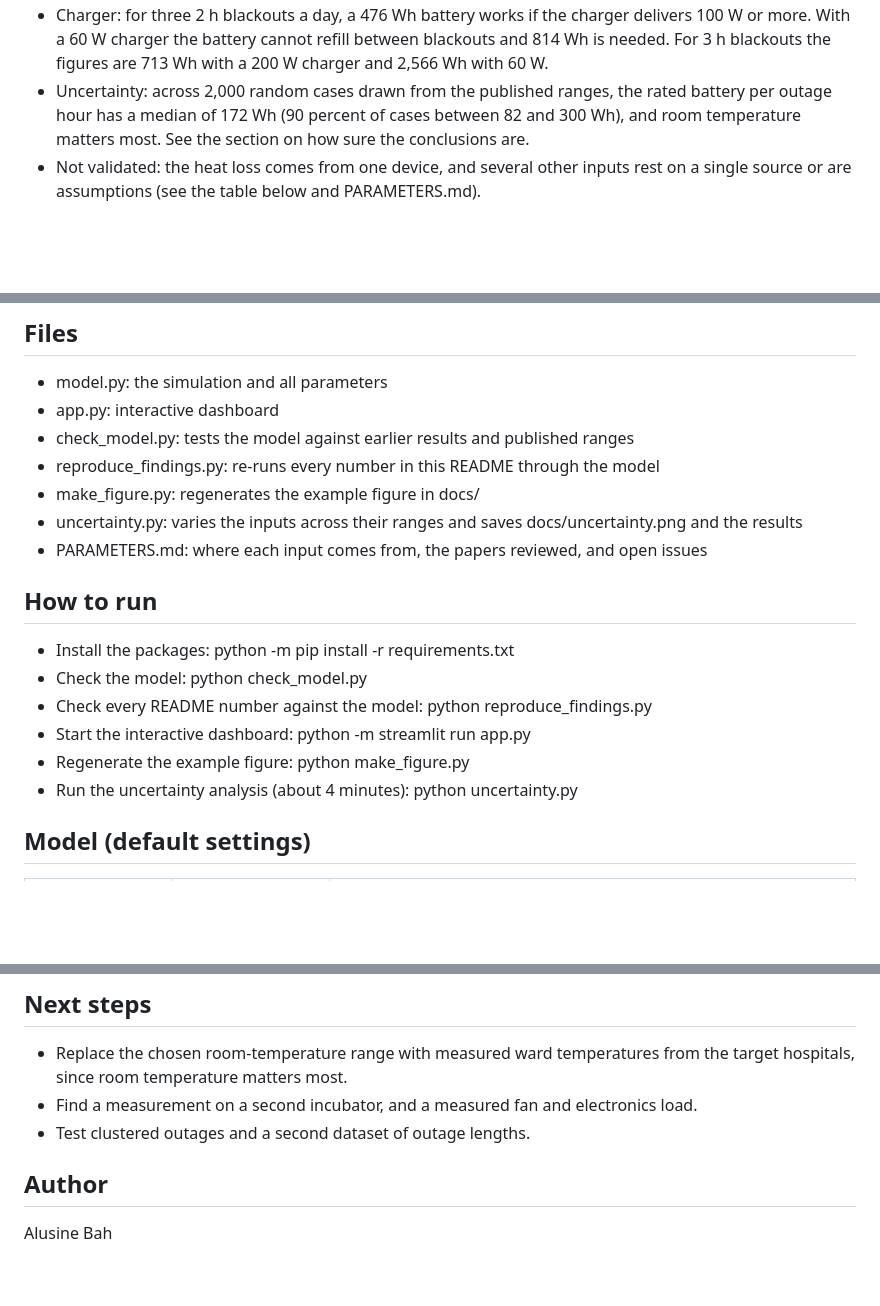
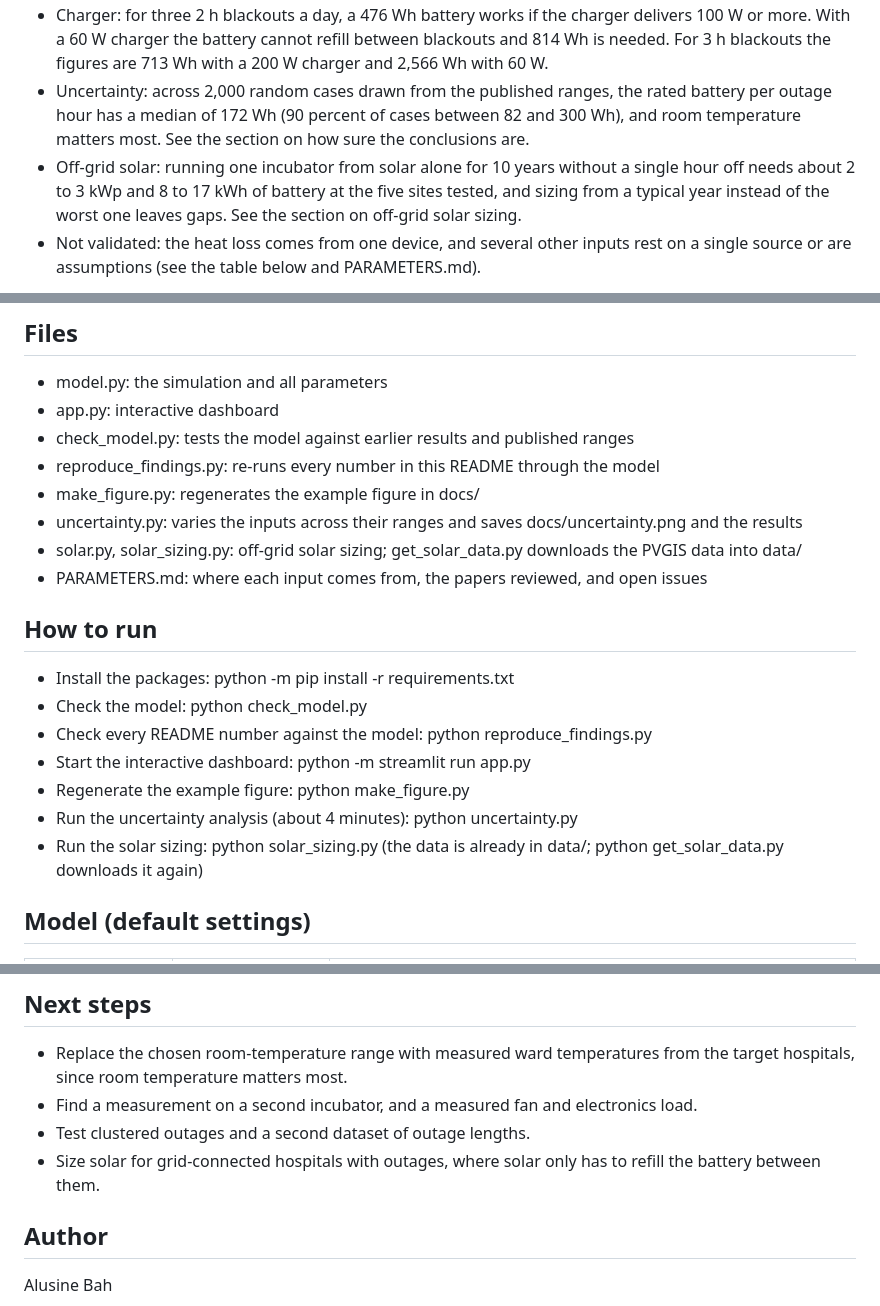
Before and after one commit to Alusine-bah/incubator-power-resilience, a Markdown page: README.md, 3 parts joined by grey strips. GitHub-like rendering; blank space fills up the shorter version.

```diff
--- a/README.md
+++ b/README.md
@@ -13,6 +13,7 @@ Main results for the default incubator, a 2 kg baby and a 22 °C room. Inputs th
 - Low voltage: the 350 W heater holds the setpoint with no battery when the grid is at 0.7 of nominal or higher. At 0.6 for 6 h the rated battery must be about 508 Wh, and at 0.55 about 706 Wh. Without backup the baby spends 506 minutes (0.6) and 553 minutes (0.55) below 36.5 °C. Sensors in Sierra Leone recorded grid voltage as low as 0.55 of nominal.
 - Charger: for three 2 h blackouts a day, a 476 Wh battery works if the charger delivers 100 W or more. With a 60 W charger the battery cannot refill between blackouts and 814 Wh is needed. For 3 h blackouts the figures are 713 Wh with a 200 W charger and 2,566 Wh with 60 W.
 - Uncertainty: across 2,000 random cases drawn from the published ranges, the rated battery per outage hour has a median of 172 Wh (90 percent of cases between 82 and 300 Wh), and room temperature matters most. See the section on how sure the conclusions are.
+- Off-grid solar: running one incubator from solar alone for 10 years without a single hour off needs about 2 to 3 kWp and 8 to 17 kWh of battery at the five sites tested, and sizing from a typical year instead of the worst one leaves gaps. See the section on off-grid solar sizing.
 - Not validated: the heat loss comes from one device, and several other inputs rest on a single source or are assumptions (see the table below and PARAMETERS.md).
 
 ![Baby temperature in a 2 h blackout, with and without a 500 Wh battery](docs/blackout_example.png)
@@ -26,6 +27,7 @@ Main results for the default incubator, a 2 kg baby and a 22 °C room. Inputs th
 - reproduce_findings.py: re-runs every number in this README through the model
 - make_figure.py: regenerates the example figure in docs/
 - uncertainty.py: varies the inputs across their ranges and saves docs/uncertainty.png and the results
+- solar.py, solar_sizing.py: off-grid solar sizing; get_solar_data.py downloads the PVGIS data into data/
 - PARAMETERS.md: where each input comes from, the papers reviewed, and open issues
 
 ## How to run
@@ -35,6 +37,7 @@ Main results for the default incubator, a 2 kg baby and a 22 °C room. Inputs th
 - Start the interactive dashboard: python -m streamlit run app.py
 - Regenerate the example figure: python make_figure.py
 - Run the uncertainty analysis (about 4 minutes): python uncertainty.py
+- Run the solar sizing: python solar_sizing.py (the data is already in data/; python get_solar_data.py downloads it again)
 
 ## Model (default settings)
 | Input | Value | Source or status |
@@ -90,6 +115,7 @@ The first version assumed a heat loss of 5 W/°C, which gave a rated battery of
 - Replace the chosen room-temperature range with measured ward temperatures from the target hospitals, since room temperature matters most.
 - Find a measurement on a second incubator, and a measured fan and electronics load.
 - Test clustered outages and a second dataset of outage lengths.
+- Size solar for grid-connected hospitals with outages, where solar only has to refill the battery between them.
 
 ## Author
 Alusine Bah
```
Also changed, not shown: other parts of README.md (+22 -0 lines), PARAMETERS.md (+9 -0 lines), docs/solar_sizing.png (added), 11 other files.
